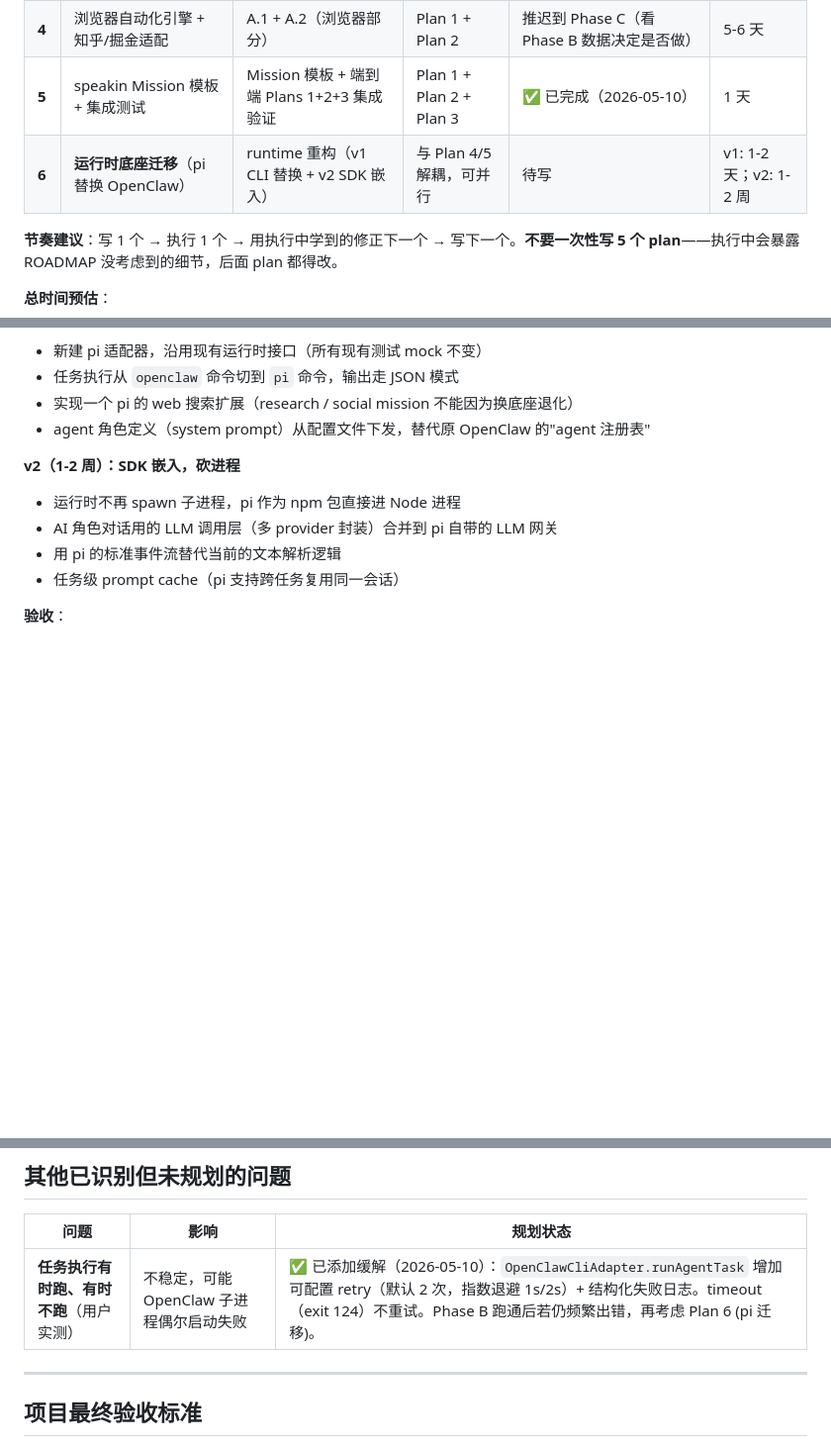
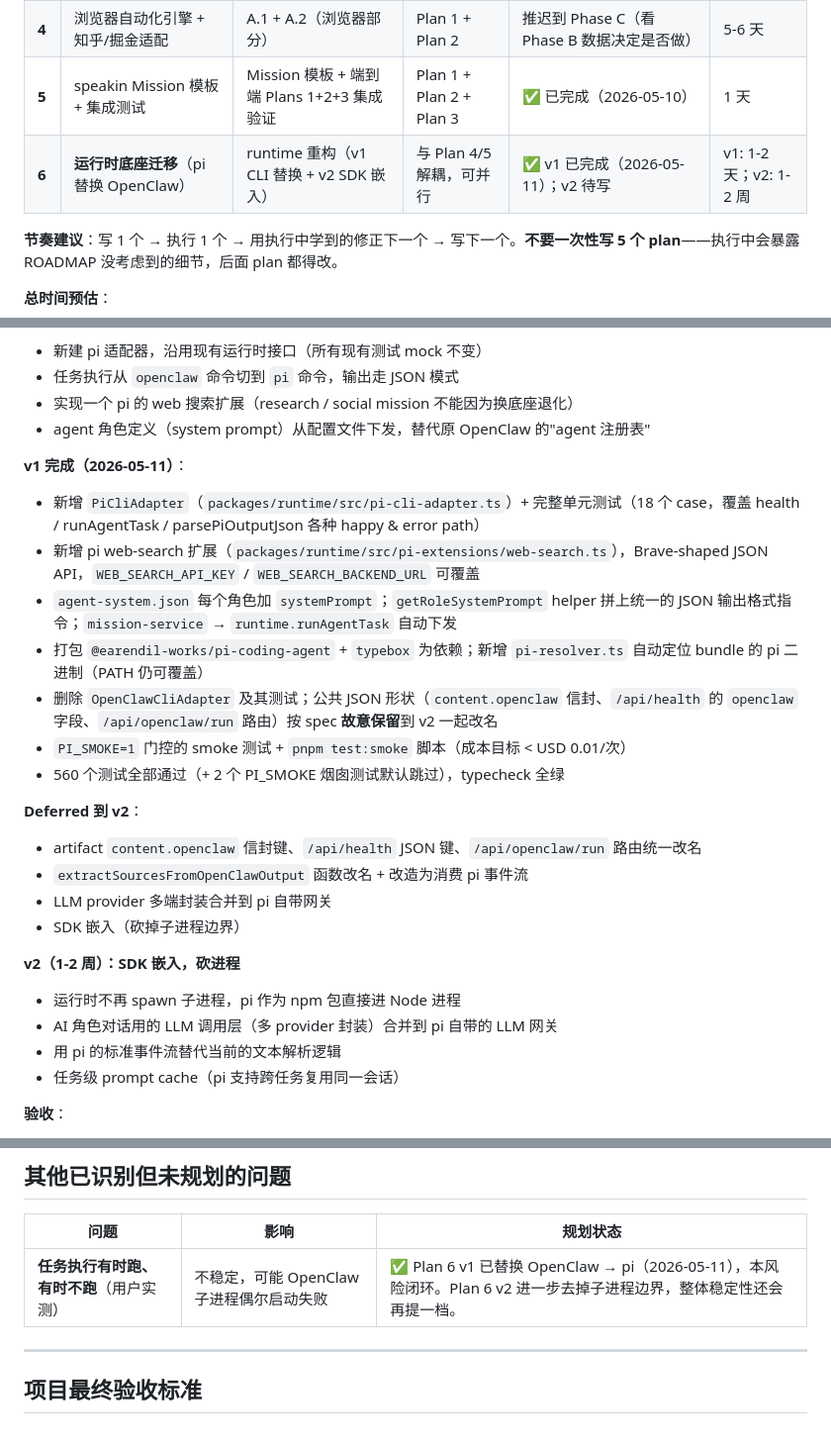
Before and after one commit to zexho994/MissionAgent, a Markdown page: ROADMAP.md, 3 parts joined by grey strips. Shown at 99% size. Rendered like a GitHub page; blank space fills up the shorter version.

Commit message:
docs(roadmap): mark Plan 6 v1 (pi runtime migration) as completed
- Status row: 待写 → ✅ v1 已完成（2026-05-11）；v2 待写
- Plan 6 详情段落: 在 v1 描述下补一段 v1 完成摘要（关键交付、测试数、deferred 项），对齐 Plan 1/2/3/5 的写法
- "其他已识别但未规划的问题" 表格: OpenClaw 偶发启动失败一项更新为 Plan 6 v1 已闭环

```diff
--- a/ROADMAP.md
+++ b/ROADMAP.md
@@ -178,7 +178,7 @@ DigitalAgent 是一个 **Mission Harness**——让用户为长期目标创建
 | **3** | 安全和监控 | A.4 完整 + 多次重试 + cadence 调度 | Plan 1 + Plan 2 | ✅ 已完成（2026-05-10，cadence 调度推迟到独立 plan） | 3-4 天 |
 | **4** | 浏览器自动化引擎 + 知乎/掘金适配 | A.1 + A.2（浏览器部分） | Plan 1 + Plan 2 | 推迟到 Phase C（看 Phase B 数据决定是否做） | 5-6 天 |
 | **5** | speakin Mission 模板 + 集成测试 | Mission 模板 + 端到端 Plans 1+2+3 集成验证 | Plan 1 + Plan 2 + Plan 3 | ✅ 已完成（2026-05-10） | 1 天 |
-| **6** | **运行时底座迁移**（pi 替换 OpenClaw） | runtime 重构（v1 CLI 替换 + v2 SDK 嵌入） | 与 Plan 4/5 解耦，可并行 | 待写 | v1: 1-2 天；v2: 1-2 周 |
+| **6** | **运行时底座迁移**（pi 替换 OpenClaw） | runtime 重构（v1 CLI 替换 + v2 SDK 嵌入） | 与 Plan 4/5 解耦，可并行 | ✅ v1 已完成（2026-05-11）；v2 待写 | v1: 1-2 天；v2: 1-2 周 |
 
 **节奏建议**：写 1 个 → 执行 1 个 → 用执行中学到的修正下一个 → 写下一个。**不要一次性写 5 个 plan**——执行中会暴露 ROADMAP 没考虑到的细节，后面 plan 都得改。
 
@@ -204,6 +204,21 @@ DigitalAgent 是一个 **Mission Harness**——让用户为长期目标创建
 - 任务执行从 `openclaw` 命令切到 `pi` 命令，输出走 JSON 模式
 - 实现一个 pi 的 web 搜索扩展（research / social mission 不能因为换底座退化）
 - agent 角色定义（system prompt）从配置文件下发，替代原 OpenClaw 的"agent 注册表"
+
+**v1 完成（2026-05-11）**：
+- 新增 `PiCliAdapter`（`packages/runtime/src/pi-cli-adapter.ts`）+ 完整单元测试（18 个 case，覆盖 health / runAgentTask / parsePiOutputJson 各种 happy & error path）
+- 新增 pi web-search 扩展（`packages/runtime/src/pi-extensions/web-search.ts`），Brave-shaped JSON API，`WEB_SEARCH_API_KEY` / `WEB_SEARCH_BACKEND_URL` 可覆盖
+- `agent-system.json` 每个角色加 `systemPrompt`；`getRoleSystemPrompt` helper 拼上统一的 JSON 输出格式指令；`mission-service` → `runtime.runAgentTask` 自动下发
+- 打包 `@earendil-works/pi-coding-agent` + `typebox` 为依赖；新增 `pi-resolver.ts` 自动定位 bundle 的 pi 二进制（PATH 仍可覆盖）
+- 删除 `OpenClawCliAdapter` 及其测试；公共 JSON 形状（`content.openclaw` 信封、`/api/health` 的 `openclaw` 字段、`/api/openclaw/run` 路由）按 spec **故意保留**到 v2 一起改名
+- `PI_SMOKE=1` 门控的 smoke 测试 + `pnpm test:smoke` 脚本（成本目标 < USD 0.01/次）
+- 560 个测试全部通过（+ 2 个 PI_SMOKE 烟囱测试默认跳过），typecheck 全绿
+
+**Deferred 到 v2**：
+- artifact `content.openclaw` 信封键、`/api/health` JSON 键、`/api/openclaw/run` 路由统一改名
+- `extractSourcesFromOpenClawOutput` 函数改名 + 改造为消费 pi 事件流
+- LLM provider 多端封装合并到 pi 自带网关
+- SDK 嵌入（砍掉子进程边界）
 
 **v2（1-2 周）：SDK 嵌入，砍进程**
 - 运行时不再 spawn 子进程，pi 作为 npm 包直接进 Node 进程
@@ -323,7 +338,7 @@ Phase B 跑完后看真实数据，从下面 3 条路径选一条：
 
 | 问题 | 影响 | 规划状态 |
 |---|---|---|
-| **任务执行有时跑、有时不跑**（用户实测） | 不稳定，可能 OpenClaw 子进程偶尔启动失败 | ✅ 已添加缓解（2026-05-10）：`OpenClawCliAdapter.runAgentTask` 增加可配置 retry（默认 2 次，指数退避 1s/2s）+ 结构化失败日志。timeout（exit 124）不重试。Phase B 跑通后若仍频繁出错，再考虑 Plan 6 (pi 迁移)。 |
+| **任务执行有时跑、有时不跑**（用户实测） | 不稳定，可能 OpenClaw 子进程偶尔启动失败 | ✅ Plan 6 v1 已替换 OpenClaw → pi（2026-05-11），本风险闭环。Plan 6 v2 进一步去掉子进程边界，整体稳定性还会再提一档。 |
 
 ---
 
```
